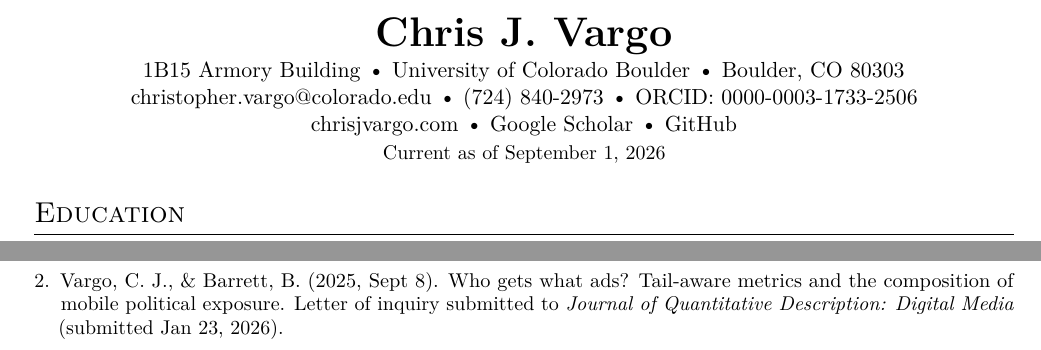
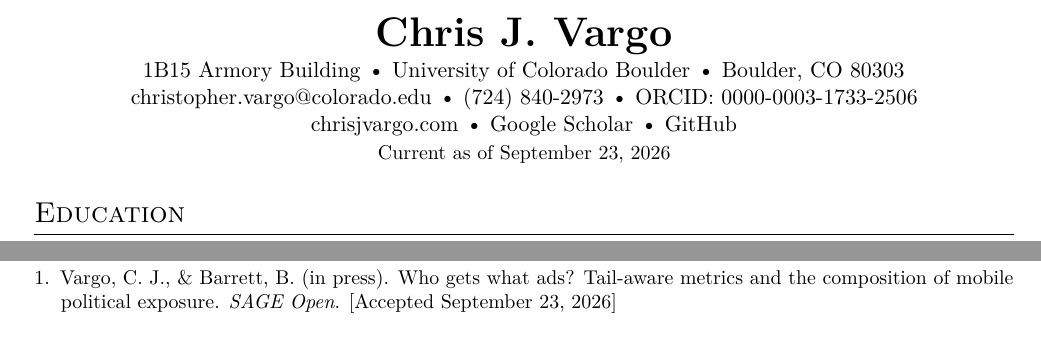
Before and after one commit to chrisjvargo/chrisjvargo.github.io, a LaTeX CV (cv/Vargo_CV.tex): two parts of pages 1 and 4 of 13 before the commit and two parts of pages 1 and 2 of 13 after it, joined at a grey line, cut so that both start at the same text. Compiled offline with pdfLaTeX.

Commit message:
Publish SAGE Open accepted manuscript: Who gets what ads? tail-aware metrics (accepted Sep 23, 2026)
- Update CV (Refereed Articles) to mark SO-25-8918 as in press at SAGE Open (accepted 2026-09-23), remove from Manuscripts Under Review, bump Current as of to Sep 23, 2026
- Add preprint PDF src/static/preprints/37_who-gets-what-ads-tail-aware-accepted-manuscript.pdf (author-accepted manuscript, no highlights/markup, 19pp, Sage LaTeX with authors)
- Update preprints.csv (manual_verified) and publication_overrides.json with abstract/keywords for slug who-gets-what-ads-tail-aware-metrics-and-the-composition-of-mobile-political-exposure
- Rebuild validates: 92 total pubs, 34 matched preprints

```diff
--- a/cv/Vargo_CV.tex
+++ b/cv/Vargo_CV.tex
@@ -54,7 +54,7 @@
 1B15 Armory Building \textbullet{} University of Colorado Boulder \textbullet{} Boulder, CO 80303\\
 \href{mailto:christopher.vargo@colorado.edu}{christopher.vargo@colorado.edu} \textbullet{} (724) 840-2973 \textbullet{} \href{https://orcid.org/0000-0003-1733-2506}{ORCID: 0000-0003-1733-2506}\\
 \href{https://chrisjvargo.com}{chrisjvargo.com} \textbullet{} \href{https://scholar.google.com/citations?hl=en\&user=LTnXrjYAAAAJ}{Google Scholar} \textbullet{} \href{https://github.com/chrisjvargo}{GitHub}\\
-{\small Current as of September 1, 2026}
+{\small Current as of September 23, 2026}
 \end{center}
 \vspace{-0.3em}
 
@@ -99,6 +99,7 @@
 \subsection*{Refereed Articles}
 {\small
 \begin{enumerate}
+\item Vargo, C. J., \& Barrett, B. (in press). Who gets what ads? Tail-aware metrics and the composition of mobile political exposure. \textit{SAGE Open}. [Accepted September 23, 2026]
 \item Vargo, C. J., Hopp, T., \& Gangadharbatla, H. (in press). Gambling advertising and problem gambling in the United States: Multi-level evidence beyond sports-betting legal status. Policy \& Internet.
 \item Vargo, C. J., Rahman, S., \& Hopp, T. (2026). LLM exposure and funnel erosion in consumer journeys: Measuring journey compression and reordering in passive behavioral logs. Journal of Marketing Analytics. \url{https://doi.org/10.1057/s41270-026-00488-w}
 \item Vargo, C. J., \& Hopp, T. (2025). Incivility in Reddit's top political and news subreddits: Prevalence, moderation, and engagement. Social Science Computer Review. \url{https://doi.org/10.1177/08944393251395763}
@@ -144,7 +145,6 @@
 {\small
 \begin{enumerate}
 \item Vargo, C. J., Dobolyi, D., \& Rahman, S. (2025, Oct 1). Inferring advertising demographics from behavioral data using a local LLM. Manuscript submitted for review to KDD (submitted Feb 1, 2026).
-\item Vargo, C. J., \& Barrett, B. (2025, Sept 8). Who gets what ads? Tail-aware metrics and the composition of mobile political exposure. Letter of inquiry submitted to \textit{Journal of Quantitative Description: Digital Media} (submitted Jan 23, 2026).
 \item Vargo, C. J., \& Dobolyi, D. (2025, June 4). The hidden costs of misclassified content: Advancing press sustainability and advertising integrity through improved classification [Submitted to the Journal of Interactive Marketing; revise and resubmit; revision in process]
 \end{enumerate}
 }
```
Also changed, not shown: preprints.csv (+3 -2 lines), cv/Vargo_CV.pdf, 2 other files.
